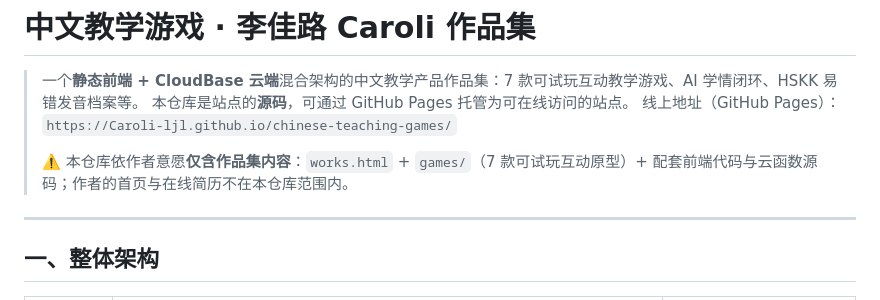
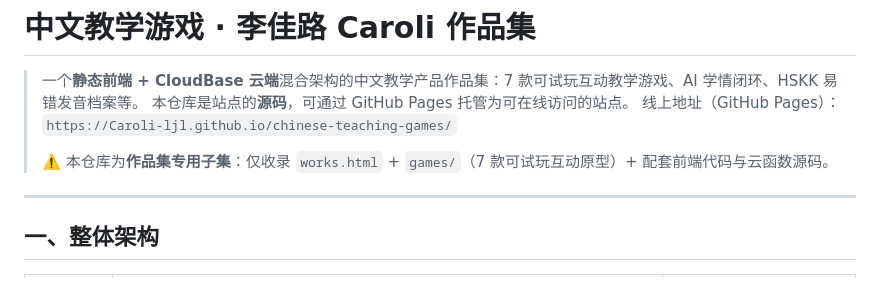
Before and after one commit to Caroli-ljl/chinese-teaching-games, a Markdown page: README.md, the part around the change. Drawn GitHub-style.

Commit message:
portfolio-only: final README wording, no homepage/resume terms

```diff
--- a/README.md
+++ b/README.md
@@ -4,7 +4,7 @@
 > 本仓库是站点的**源码**，可通过 GitHub Pages 托管为可在线访问的站点。
 > 线上地址（GitHub Pages）：`https://Caroli-ljl.github.io/chinese-teaching-games/`
 >
-> ⚠️ 本仓库依作者意愿**仅含作品集内容**：`works.html` + `games/`（7 款可试玩互动原型）+ 配套前端代码与云函数源码；作者的首页与在线简历不在本仓库范围内。
+> ⚠️ 本仓库为**作品集专用子集**：仅收录 `works.html` + `games/`（7 款可试玩互动原型）+ 配套前端代码与云函数源码。
 
 ---
 
```
